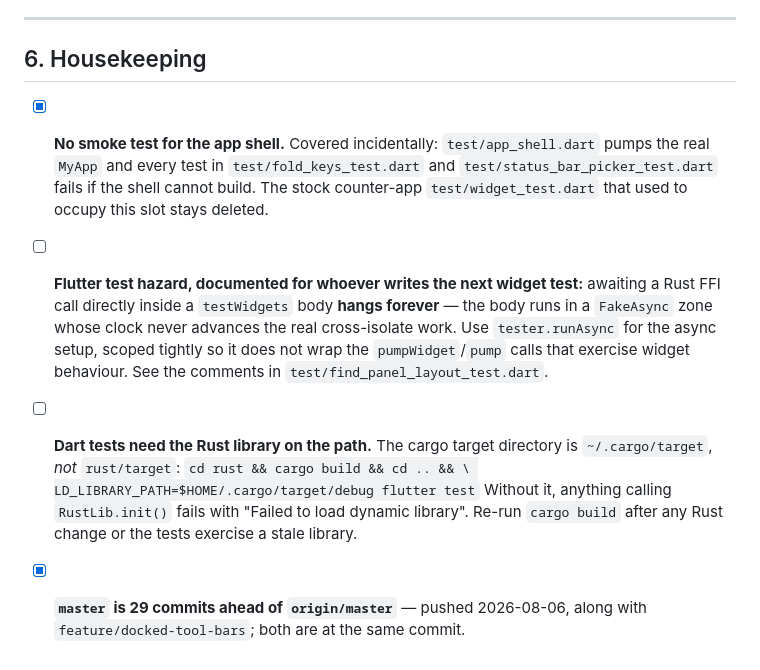
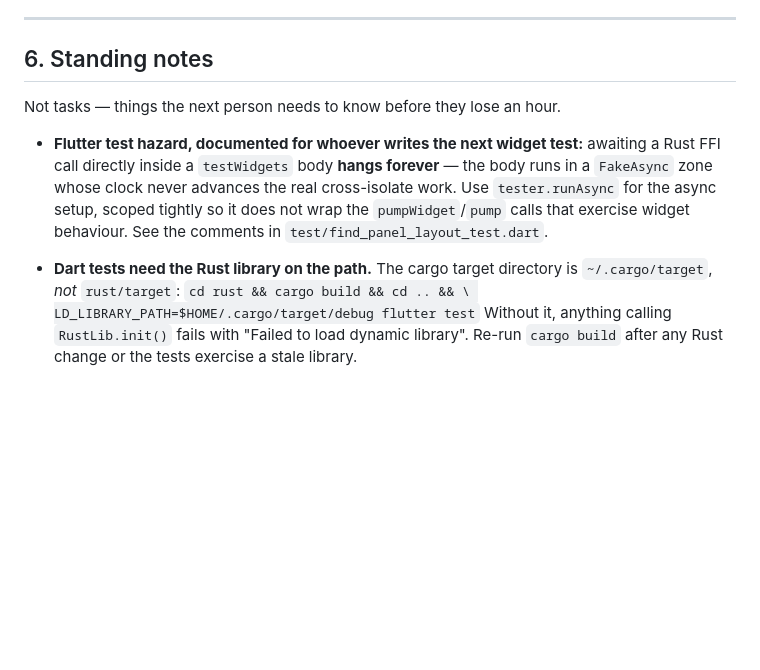
Before and after one commit to sanderPostma/textutilz, a Markdown page: TODO.md, the part around one of its changes. Rendered like a GitHub page; blank space fills up the shorter version.

````diff
--- a/TODO.md
+++ b/TODO.md
@@ -293,15 +255,11 @@ Treat "the tests pass" with more suspicion than usual in this area.
 
 ---
 
-## 6. Housekeeping
+## 6. Standing notes
 
-- [x] **No smoke test for the app shell.** Covered incidentally:
-      `test/app_shell.dart` pumps the real `MyApp` and every test in
-      `test/fold_keys_test.dart` and `test/status_bar_picker_test.dart` fails
-      if the shell cannot build. The stock counter-app `test/widget_test.dart`
-      that used to occupy this slot stays deleted.
+Not tasks — things the next person needs to know before they lose an hour.
 
-- [ ] **Flutter test hazard, documented for whoever writes the next widget
+- **Flutter test hazard, documented for whoever writes the next widget
       test:** awaiting a Rust FFI call directly inside a `testWidgets` body
       **hangs forever** — the body runs in a `FakeAsync` zone whose clock never
       advances the real cross-isolate work. Use `tester.runAsync` for the async
@@ -309,7 +267,7 @@ Treat "the tests pass" with more suspicion than usual in this area.
       that exercise widget behaviour. See the comments in
       `test/find_panel_layout_test.dart`.
 
-- [ ] **Dart tests need the Rust library on the path.** The cargo target
+- **Dart tests need the Rust library on the path.** The cargo target
       directory is `~/.cargo/target`, *not* `rust/target`:
       ```
       cd rust && cargo build && cd .. && \
@@ -318,6 +276,3 @@ Treat "the tests pass" with more suspicion than usual in this area.
       Without it, anything calling `RustLib.init()` fails with "Failed to load
       dynamic library". Re-run `cargo build` after any Rust change or the tests
       exercise a stale library.
-
-- [x] **`master` is 29 commits ahead of `origin/master`** — pushed 2026-08-06,
-      along with `feature/docked-tool-bars`; both are at the same commit.
````
Also changed, not shown: other parts of TODO.md (+23 -61 lines).
